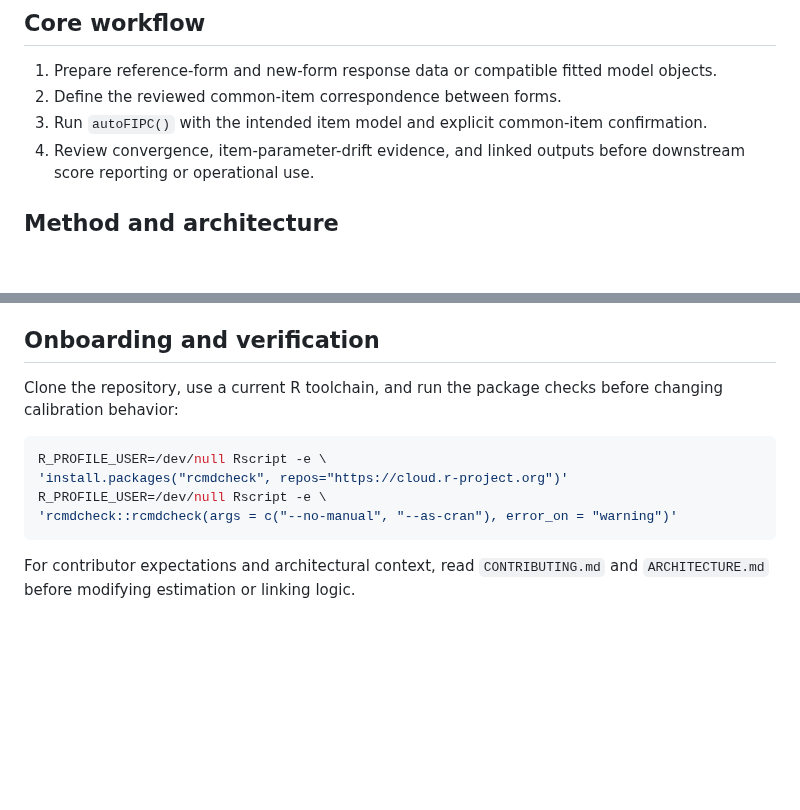
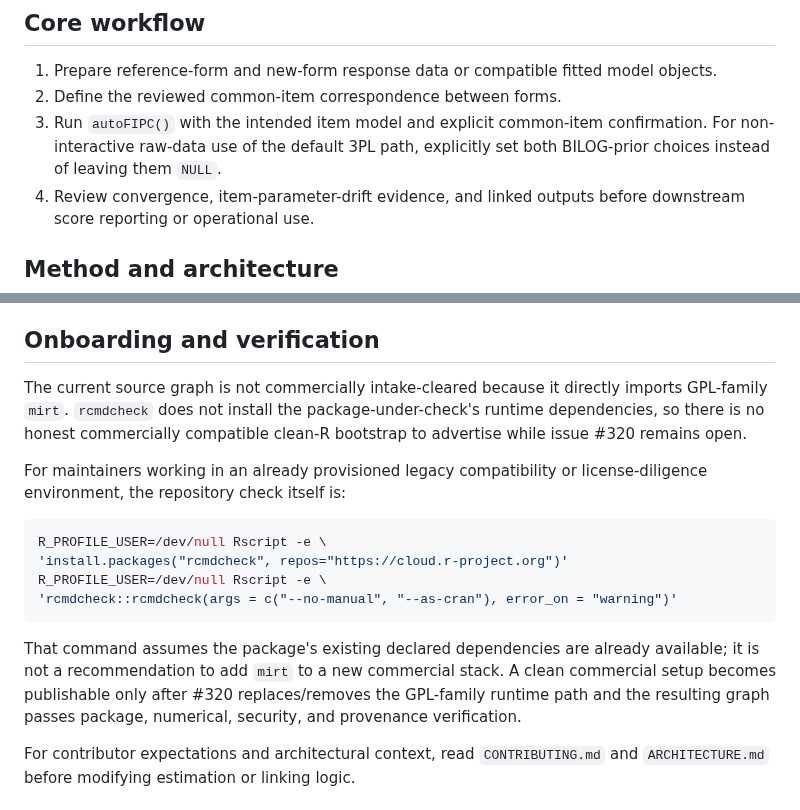
Before and after one commit to ContextualWisdomLab/aFIPC, a Markdown page: docs/index.md, 2 parts joined by grey strips. GitHub-like rendering; blank space fills up the shorter version.

Commit message:
docs: keep aFIPC source checks license-honest

````diff
--- a/docs/index.md
+++ b/docs/index.md
@@ -23,7 +23,8 @@ downstream decision authority remain outside this package.
    objects.
 2. Define the reviewed common-item correspondence between forms.
 3. Run `autoFIPC()` with the intended item model and explicit common-item
-   confirmation.
+   confirmation. For non-interactive raw-data use of the default 3PL path,
+   explicitly set both BILOG-prior choices instead of leaving them `NULL`.
 4. Review convergence, item-parameter-drift evidence, and linked outputs before
    downstream score reporting or operational use.
 
@@ -44,8 +45,13 @@ calibration. See the FIPC contract and ADR index for the precise boundary.
 
 ## Onboarding and verification
 
-Clone the repository, use a current R toolchain, and run the package checks
-before changing calibration behavior:
+The current source graph is not commercially intake-cleared because it directly
+imports GPL-family `mirt`. `rcmdcheck` does not install the package-under-check's
+runtime dependencies, so there is no honest commercially compatible clean-R
+bootstrap to advertise while issue #320 remains open.
+
+For maintainers working in an already provisioned legacy compatibility or
+license-diligence environment, the repository check itself is:
 
 ```bash
 R_PROFILE_USER=/dev/null Rscript -e \
@@ -53,6 +59,12 @@ R_PROFILE_USER=/dev/null Rscript -e \
 R_PROFILE_USER=/dev/null Rscript -e \
 'rcmdcheck::rcmdcheck(args = c("--no-manual", "--as-cran"), error_on = "warning")'
 ```
+
+That command assumes the package's existing declared dependencies are already
+available; it is not a recommendation to add `mirt` to a new commercial stack.
+A clean commercial setup becomes publishable only after #320 replaces/removes
+the GPL-family runtime path and the resulting graph passes package, numerical,
+security, and provenance verification.
 
 For contributor expectations and architectural context, read `CONTRIBUTING.md`
 and `ARCHITECTURE.md` before modifying estimation or linking logic.
````
